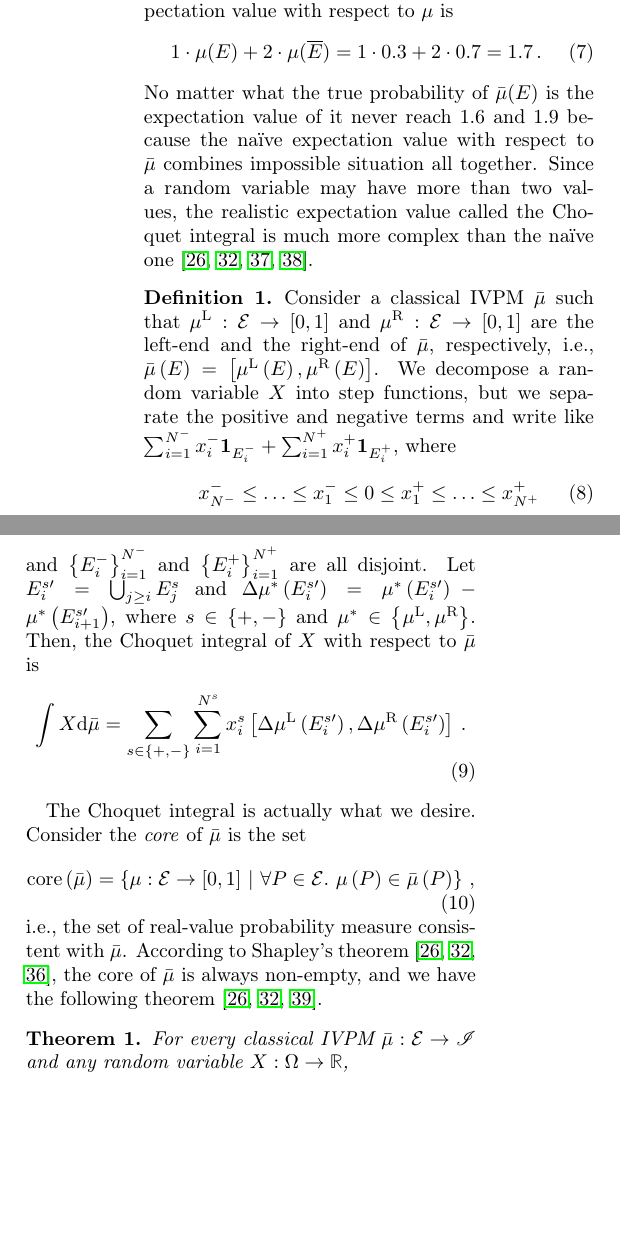
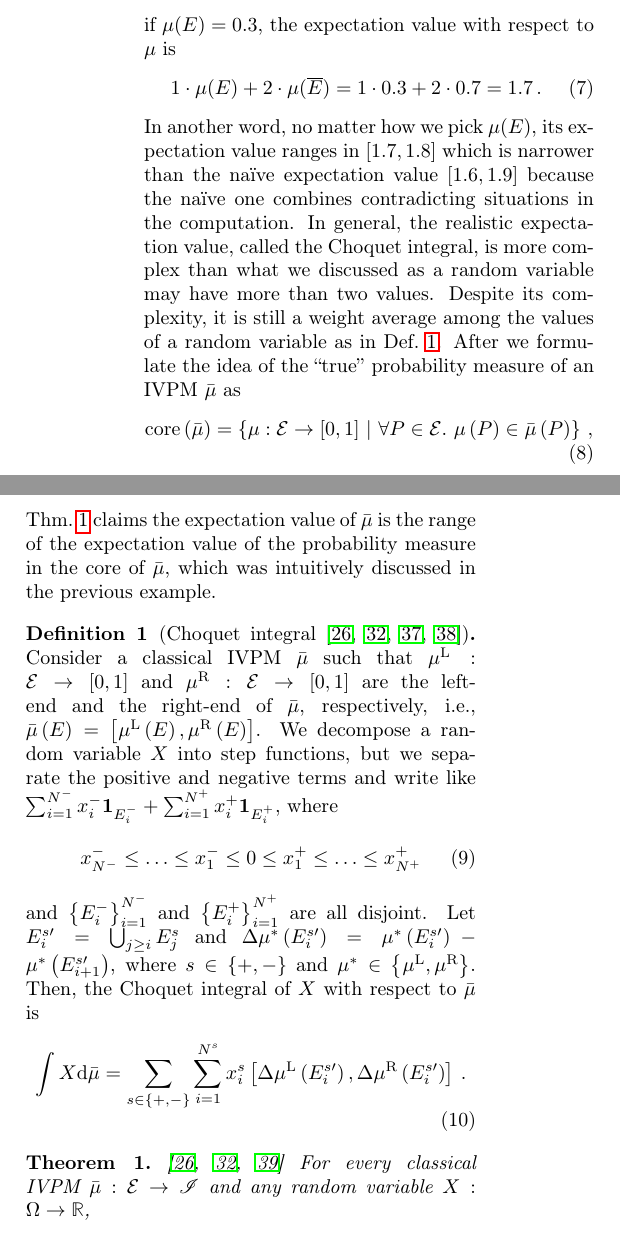
Before and after one commit to yuttai/Contextuality-and-Nonlocality-in-Discrete-Quantum-Theory, a LaTeX paper (prop_letter.tex): two parts of the columns of page 4 of 10, joined at a grey line, cut so that both start at the same text, the shorter picture padded with empty space. Compiled offline with pdfLaTeX.

Commit message:
prop_letter.tex \section{Intervals of Uncertainty} Classical expectation value updated...

```diff
--- a/prop_letter.tex
+++ b/prop_letter.tex
@@ -409,22 +409,36 @@ is
+true probability of $\bar{\mu}(E)$, $\mu(E)$, can be anywhere in
+the range $[0.2,0.3]$ and the true probability of $\bar{\mu}(\overline{E})$,
+$\mu(\overline{E})$, is $1-\mu(E)$. If $\mu(E)=0.2$, the expectation
+value with respect to $\mu$ is
 \begin{equation}
 1\cdot\mu(E)+2\cdot\mu(\overline{E})=1\cdot0.2+2\cdot0.8=1.8\,;
 \end{equation}
-if the true probability of {$\bar{\mu}(E)$}, $\mu(E)$, is $0.3$,
-the expectation value with respect to $\mu$ is
+if $\mu(E)=0.3$, the expectation value with respect to $\mu$ is
 \begin{equation}
 1\cdot\mu(E)+2\cdot\mu(\overline{E})=1\cdot0.3+2\cdot0.7=1.7\,.
 \end{equation}
-No matter what the true probability of {$\bar{\mu}(E)$ is the expectation
-value of it never reach $1.6$ and $1.9$ because the }naïve expectation
-value with respect to $\bar{\mu}$ combines impossible situation all
-together. Since a random variable may have more than two values, the
-realistic expectation value called the Choquet integral is much more
-complex than the naïve one~\citep{Vitali1925,Choquet1954,GilboaSchmeidler1994,Grabisch2016}.
+In another word, no matter how we pick $\mu(E)$, its expectation
+value ranges in $\left[1.7,1.8\right]$ which is narrower than the
+naïve expectation value~$[1.6,1.9]$ because the naïve one combines
+contradicting situations in the computation. In general, the realistic
+expectation value, called the Choquet integral, is more complex than
+what we discussed as a random variable may have more than two values.
+Despite its complexity, it is still a weight average among the values
+of a random variable as in Def.~\ref{def:Choquet}. After we formulate
+the idea of the ``true'' probability measure of an IVPM~$\bar{\mu}$
+as
+\begin{equation}
+\mathrm{core}\left(\bar{\mu}\right)=\set{\pmeas:\events\rightarrow[0,1]}{\forall P\in\events.~\pmeas\left(P\right)\in\bar{\mu}\left(P\right)}\,,\label{eq:core}
+\end{equation}
+Thm.~\ref{thm:Rosenmuller} claims the expectation value of $\bar{\mu}$
+is the range of the expectation value of the probability measure in
+the core of $\bar{\mu}$, which was intuitively discussed in the previous
+example.
 
-\begin{definition}\label{def:Choquet}Consider a classical IVPM~$\bar{\mu}$
-such that $\mul:\events\rightarrow\left[0,1\right]$ and $\mur:\events\rightarrow\left[0,1\right]$
-are the left-end and the right-end of $\bar{\mu}$, respectively,
-i.e., $\bar{\mu}\left(E\right)=\left[\mul\left(E\right),\mur\left(E\right)\right]$.
+\begin{definition}[Choquet integral~\citep{Vitali1925,Choquet1954,GilboaSchmeidler1994,Grabisch2016}]\label{def:Choquet}Consider
+a classical IVPM~$\bar{\mu}$ such that $\mul:\events\rightarrow\left[0,1\right]$
+and $\mur:\events\rightarrow\left[0,1\right]$ are the left-end and
+the right-end of $\bar{\mu}$, respectively, i.e., $\bar{\mu}\left(E\right)=\left[\mul\left(E\right),\mur\left(E\right)\right]$.
 We decompose a random variable~$X$ into step functions, but we separate
 the positive and negative terms and write like $\sum_{i=1}^{N^{-}}x_{i}^{-}\mathbf{1}_{E_{i}^{-}}+\sum_{i=1}^{N^{+}}x_{i}^{+}\mathbf{1}_{E_{i}^{+}}$,
 where
@@ -441,18 +455,9 @@ Then, the Choquet integral of $X$ with respect to $\bar{\mu}$ is
 \end{equation}
 \end{definition}
 
-The Choquet integral is actually what we desire. Consider the \emph{core}
-of $\bar{\mu}$ is the set
-\begin{equation}
-\mathrm{core}\left(\bar{\mu}\right)=\set{\pmeas:\events\rightarrow[0,1]}{\forall P\in\events.~\pmeas\left(P\right)\in\bar{\mu}\left(P\right)}\,,
-\end{equation}
-i.e., the set of real-value probability measure consistent with $\bar{\mu}$.
-According to Shapley's theorem~\citep{Shapley1971,GilboaSchmeidler1994,Grabisch2016},
-the core of $\bar{\mu}$ is always non-empty, and we have the following
-theorem\nb\citep{Rosenmuller1971,GilboaSchmeidler1994,Grabisch2016}.
-
-\begin{thm}\label{thm:Rosenmuller}For every classical IVPM~$\bar{\mu}:\events\rightarrow\mathscr{I}$
-and any random variable~$X:\Omega\rightarrow\mathbb{R}$,
+\begin{thm}\label{thm:Rosenmuller}\citep{Rosenmuller1971,GilboaSchmeidler1994,Grabisch2016}~For
+every classical IVPM~$\bar{\mu}:\events\rightarrow\mathscr{I}$ and
+any random variable~$X:\Omega\rightarrow\mathbb{R}$,
 \begin{equation}
 \int X\rmd\bar{\mu}=\left[\min_{\mu\in\mathrm{core}\left(\bar{\mu}\right)}\int X\rmd\mu,\max_{\mu\in\mathrm{core}\left(\bar{\mu}\right)}\int X\rmd\mu\right]\,.
 \end{equation}
```
Also changed, not shown: prop_letter.tex (16 more changed lines), 1 other file.
